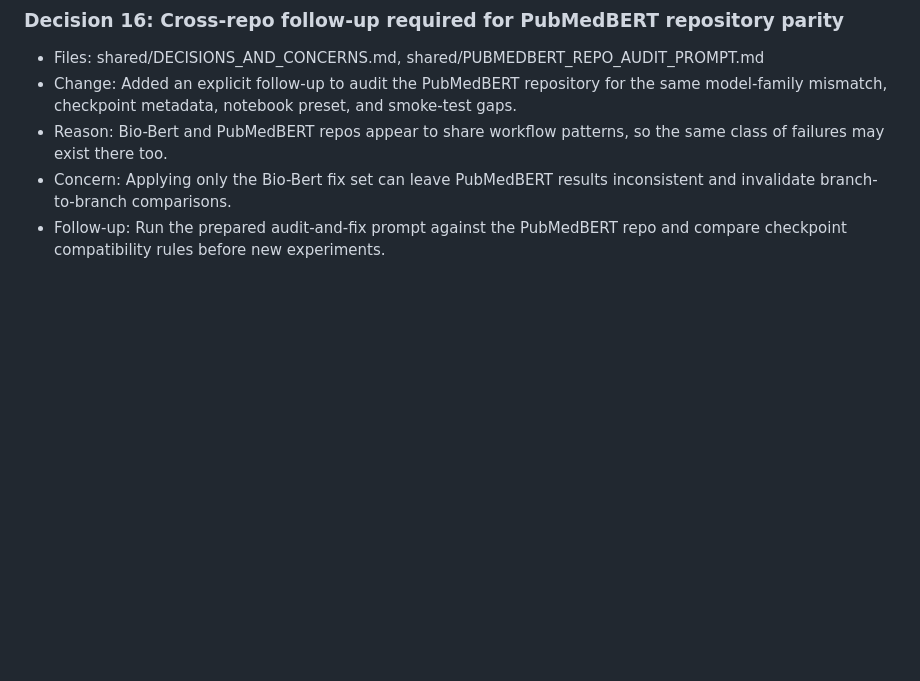
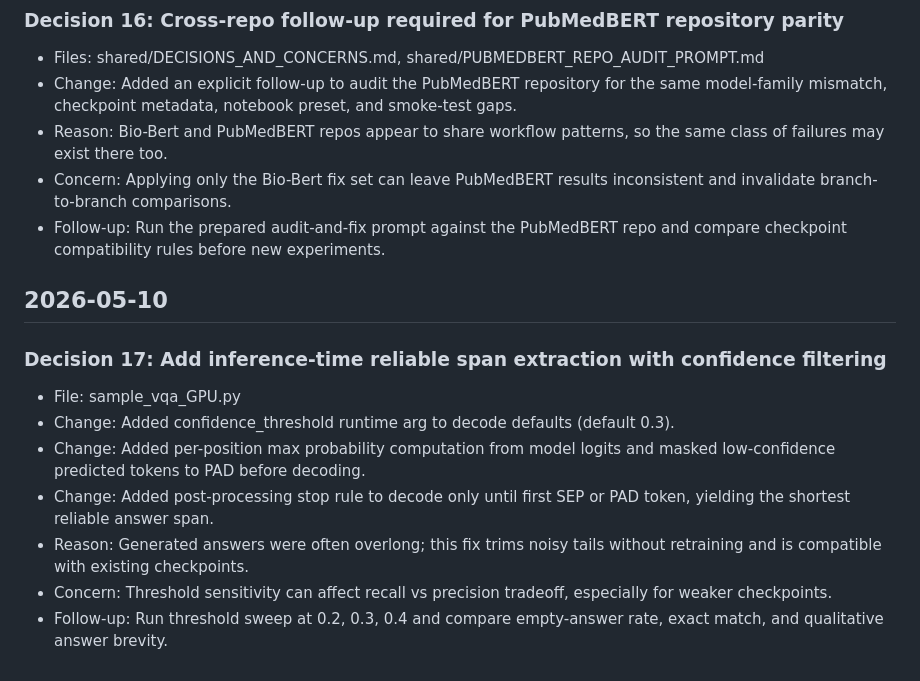
Before and after one commit to panzerofthelake03/DiffuVQA, a Markdown page: shared/DECISIONS_AND_CONCERNS.md, the part around the change. GitHub-like rendering; blank space fills up the shorter version.

Commit message:
decisions update

```diff
--- a/shared/DECISIONS_AND_CONCERNS.md
+++ b/shared/DECISIONS_AND_CONCERNS.md
@@ -131,3 +131,14 @@
 - Reason: Bio-Bert and PubMedBERT repos appear to share workflow patterns, so the same class of failures may exist there too.
 - Concern: Applying only the Bio-Bert fix set can leave PubMedBERT results inconsistent and invalidate branch-to-branch comparisons.
 - Follow-up: Run the prepared audit-and-fix prompt against the PubMedBERT repo and compare checkpoint compatibility rules before new experiments.
+
+## 2026-05-10
+
+### Decision 17: Add inference-time reliable span extraction with confidence filtering
+- File: sample_vqa_GPU.py
+- Change: Added confidence_threshold runtime arg to decode defaults (default 0.3).
+- Change: Added per-position max probability computation from model logits and masked low-confidence predicted tokens to PAD before decoding.
+- Change: Added post-processing stop rule to decode only until first SEP or PAD token, yielding the shortest reliable answer span.
+- Reason: Generated answers were often overlong; this fix trims noisy tails without retraining and is compatible with existing checkpoints.
+- Concern: Threshold sensitivity can affect recall vs precision tradeoff, especially for weaker checkpoints.
+- Follow-up: Run threshold sweep at 0.2, 0.3, 0.4 and compare empty-answer rate, exact match, and qualitative answer brevity.
```
Also changed, not shown: shared/TODO.md (+6 -0 lines).
